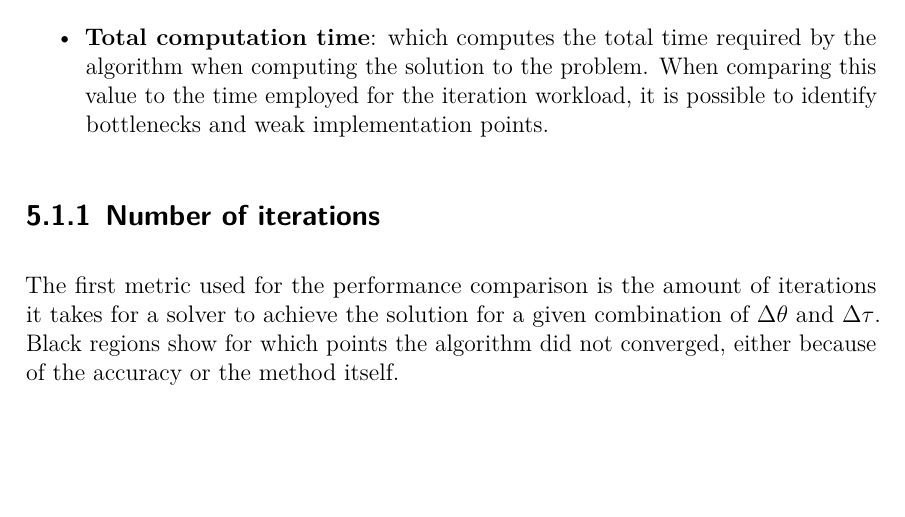
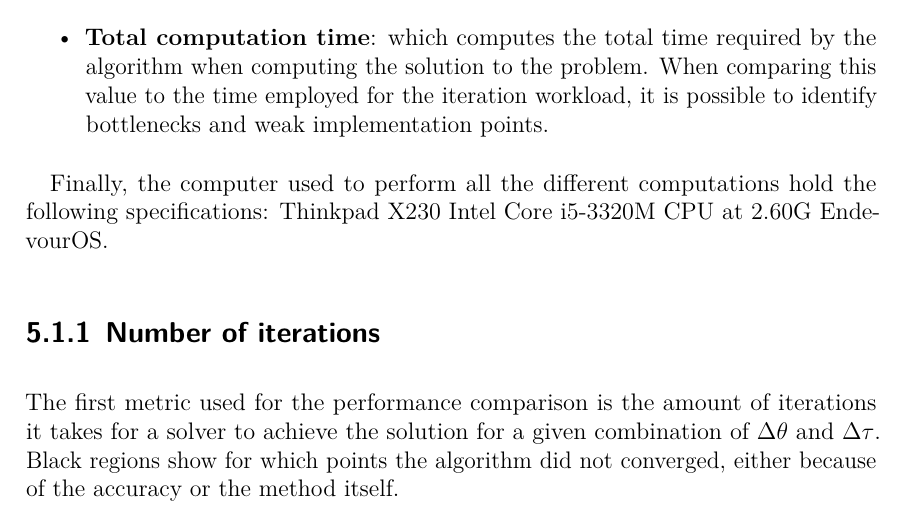
Before and after one commit to jorgepiloto/tfm, a LaTeX thesis (main.tex, which reads src/05_results/performance_comparison.tex): part of page 65 of 81, cut so that both start at the same text, the shorter picture padded with empty space. Compiled offline with LuaLaTeX.

Commit message:
Add machine specs

```diff
--- a/src/05_results/performance_comparison.tex
+++ b/src/05_results/performance_comparison.tex
@@ -61,6 +61,10 @@ The three metrics used in this report are:
 	comparing this value to the time employed for the iteration workload, it
 	is possible to identify bottlenecks and weak implementation points.
 \end{itemize}
+
+Finally, the computer used to perform all the different computations hold the
+following specifications: Thinkpad X230 Intel Core i5-3320M CPU at 2.60G
+EndevourOS.
 
 \subsection{Number of iterations}
 
```
